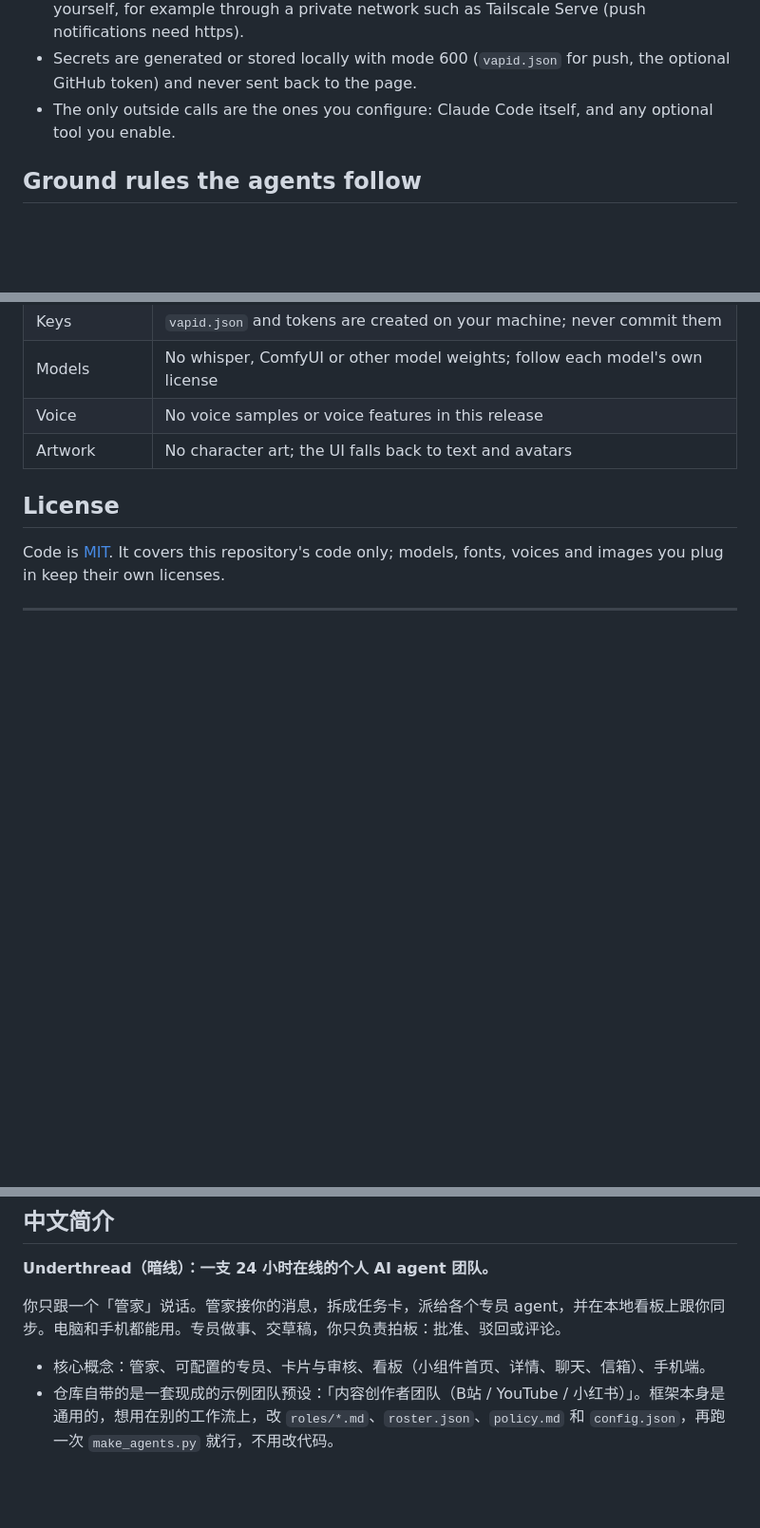
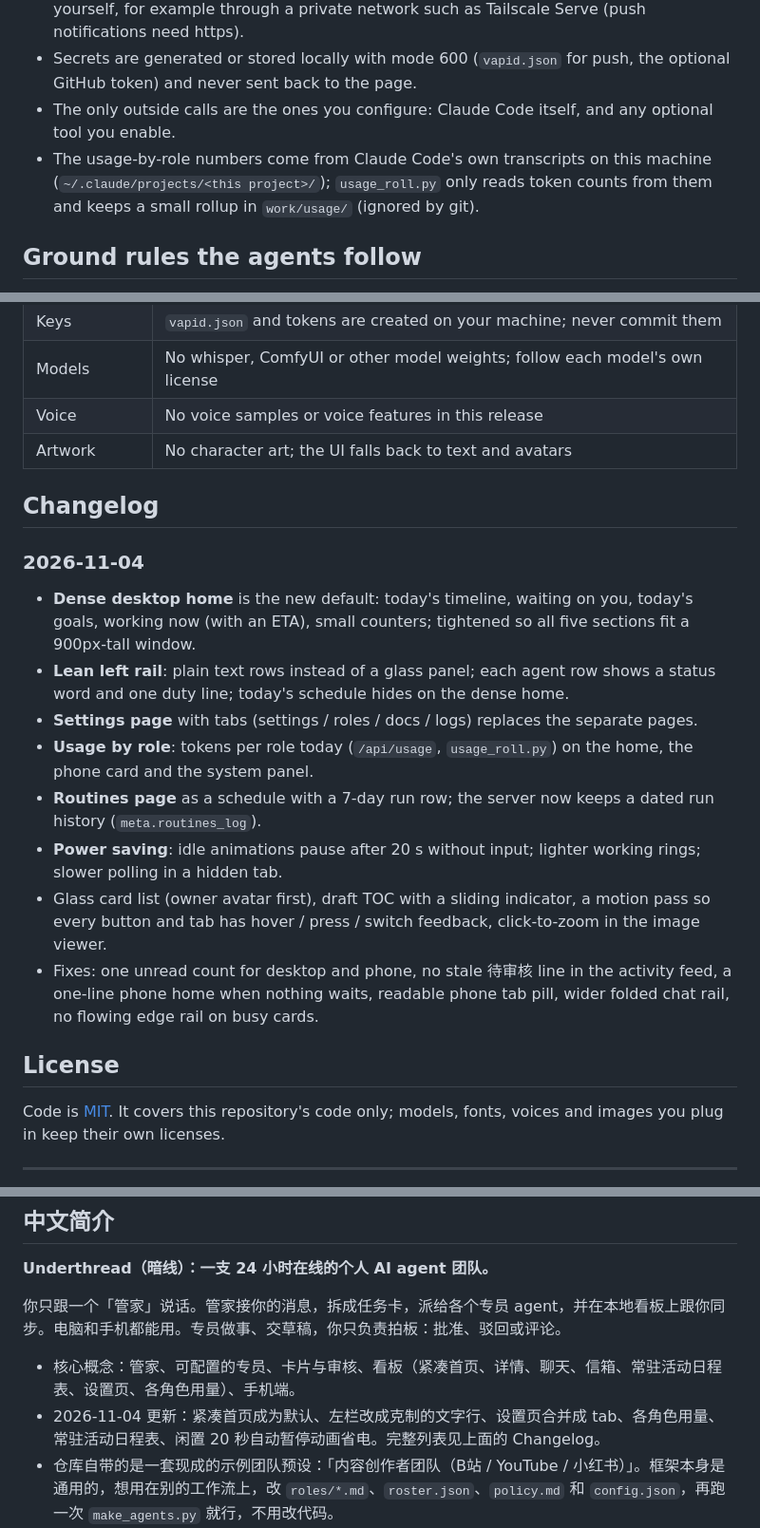
Before and after one commit to dxu2/underthread, a Markdown page: README.md, 3 parts joined by grey strips. Shown at 95% size. Drawn GitHub-style; blank space fills up the shorter version.

Commit message:
README: 2026-11-04 changelog, feature list and new screenshots
Dashboard row and Chinese intro describe the dense home, lean rail, settings page, usage by role, routines schedule and idle power saving; privacy note on where usage numbers come from; new desktop home screenshot and a light-theme left-rail screenshot (example data and placeholder avatars only).

Co-Authored-By: Claude Opus 5.5 <noreply@anthropic.com>

```diff
--- a/README.md
+++ b/README.md
@@ -77,6 +77,7 @@ This repository contains no characters from any game or anime; please don't comm
 - The dashboard listens on `127.0.0.1` only. To use it from your phone you have to expose it yourself, for example through a private network such as Tailscale Serve (push notifications need https).
 - Secrets are generated or stored locally with mode 600 (`vapid.json` for push, the optional GitHub token) and never sent back to the page.
 - The only outside calls are the ones you configure: Claude Code itself, and any optional tool you enable.
+- The usage-by-role numbers come from Claude Code's own transcripts on this machine (`~/.claude/projects/<this project>/`); `usage_roll.py` only reads token counts from them and keeps a small rollup in `work/usage/` (ignored by git).
 
 ## Ground rules the agents follow
 
@@ -94,6 +95,18 @@ This repository contains no characters from any game or anime; please don't comm
 | Voice | No voice samples or voice features in this release |
 | Artwork | No character art; the UI falls back to text and avatars |
 
+## Changelog
+
+### 2026-11-04
+- **Dense desktop home** is the new default: today's timeline, waiting on you, today's goals, working now (with an ETA), small counters; tightened so all five sections fit a 900px-tall window.
+- **Lean left rail**: plain text rows instead of a glass panel; each agent row shows a status word and one duty line; today's schedule hides on the dense home.
+- **Settings page** with tabs (settings / roles / docs / logs) replaces the separate pages.
+- **Usage by role**: tokens per role today (`/api/usage`, `usage_roll.py`) on the home, the phone card and the system panel.
+- **Routines page** as a schedule with a 7-day run row; the server now keeps a dated run history (`meta.routines_log`).
+- **Power saving**: idle animations pause after 20 s without input; lighter working rings; slower polling in a hidden tab.
+- Glass card list (owner avatar first), draft TOC with a sliding indicator, a motion pass so every button and tab has hover / press / switch feedback, click-to-zoom in the image viewer.
+- Fixes: one unread count for desktop and phone, no stale 待审核 line in the activity feed, a one-line phone home when nothing waits, readable phone tab pill, wider folded chat rail, no flowing edge rail on busy cards.
+
 ## License
 
 Code is [MIT](LICENSE). It covers this repository's code only; models, fonts, voices and images you plug in keep their own licenses.
@@ -106,7 +119,8 @@ Code is [MIT](LICENSE). It covers this repository's code only; models, fonts, vo
 
 你只跟一个「管家」说话。管家接你的消息，拆成任务卡，派给各个专员 agent，并在本地看板上跟你同步。电脑和手机都能用。专员做事、交草稿，你只负责拍板：批准、驳回或评论。
 
-- 核心概念：管家、可配置的专员、卡片与审核、看板（小组件首页、详情、聊天、信箱）、手机端。
+- 核心概念：管家、可配置的专员、卡片与审核、看板（紧凑首页、详情、聊天、信箱、常驻活动日程表、设置页、各角色用量）、手机端。
+- 2026-11-04 更新：紧凑首页成为默认、左栏改成克制的文字行、设置页合并成 tab、各角色用量、常驻活动日程表、闲置 20 秒自动暂停动画省电。完整列表见上面的 Changelog。
 - 仓库自带的是一套现成的示例团队预设：「内容创作者团队（B站 / YouTube / 小红书）」。框架本身是通用的，想用在别的工作流上，改 `roles/*.md`、`roster.json`、`policy.md` 和 `config.json`，再跑一次 `make_agents.py` 就行，不用改代码。
 - 上手：照上面 Getting started 的四步做。详细说明见 [SETUP-GUIDE.md](SETUP-GUIDE.md)。
 - 隐私：所有数据都存在本机的项目目录里，并且已经写进 `.gitignore`。看板默认只监听 `127.0.0.1`。
```
Also changed, not shown: other parts of README.md (+2 -2 lines), docs/screenshot-desktop.jpg, docs/screenshot-sidebar.png (added).
